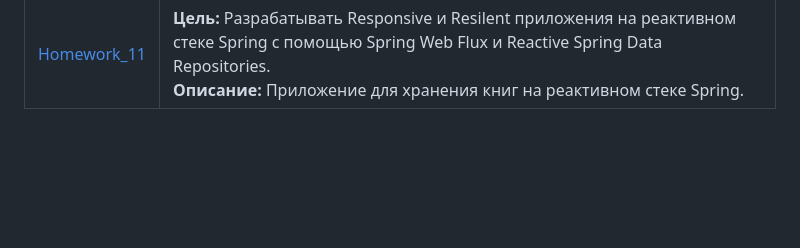
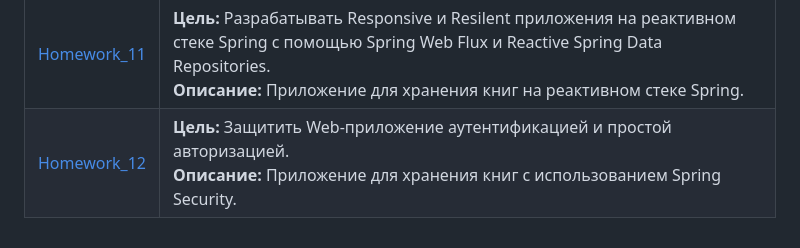
Before and after one commit to Shiko13/2022-08-otus-spring-terentev, a Markdown page: README.md, the part around the change. Drawn GitHub-style; blank space fills up the shorter version.

```diff
--- a/README.md
+++ b/README.md
@@ -15,3 +15,4 @@
 | [Homework_9](./Homework_9)   | **Цель:** Разрабатывать полноценные классические Web-приложения.<br />**Описание:** Web-приложение для хранения книг полностью на стеке Spring.                                                                                                                         |
 | [Homework_10](./Homework_10) | **Цель:** Использовать Spring MVC для разработки современных AJAX/SPA приложений c помощью Spring MVC.<br />**Описание:** Современное web-приложение для хранения книг полностью на стеке Spring.                                                                       |
 | [Homework_11](./Homework_11) | **Цель:** Разрабатывать Responsive и Resilent приложения на реактивном стеке Spring c помощью Spring Web Flux и Reactive Spring Data Repositories.<br />**Описание:** Приложение для хранения книг на реактивном стеке Spring.                                          |
+| [Homework_12](./Homework_12) | **Цель:** Защитить Web-приложение аутентификацией и простой авторизацией.<br />**Описание:** Приложение для хранения книг с использованием Spring Security.                                                                                                             |
```
